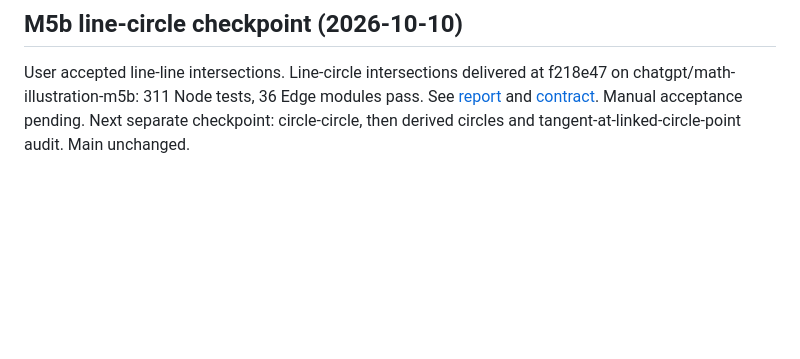
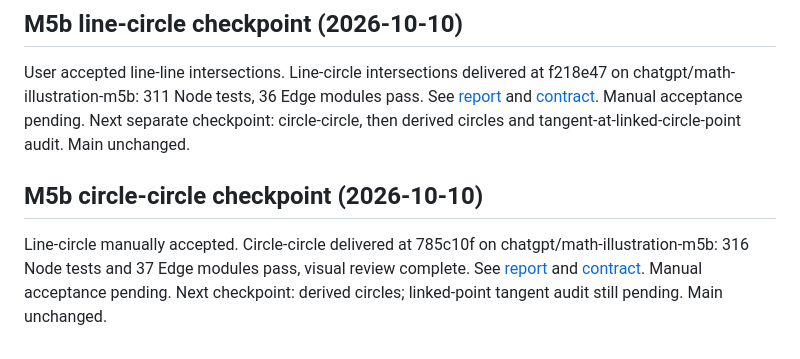
Before and after one commit to Geert1985/from-zero-2-infinity, a Markdown page: math-illustration/docs/DEVELOPMENT-ROADMAP.md, the part around the change. GitHub-like rendering; blank space fills up the shorter version.

Commit message:
Record circle-circle verification and roadmap progress

```diff
--- a/math-illustration/docs/DEVELOPMENT-ROADMAP.md
+++ b/math-illustration/docs/DEVELOPMENT-ROADMAP.md
@@ -100,3 +100,7 @@ Main baseline e3db593 was published after merging the accepted authoring work wi
 ## M5b line-circle checkpoint (2026-10-10)
 
 User accepted line-line intersections. Line-circle intersections delivered at f218e47 on chatgpt/math-illustration-m5b: 311 Node tests, 36 Edge modules pass. See [report](M5b-LINE-CIRCLE-REPORT.md) and [contract](M5b-LINE-CIRCLE-CONTRACT.md). Manual acceptance pending. Next separate checkpoint: circle-circle, then derived circles and tangent-at-linked-circle-point audit. Main unchanged.
+
+## M5b circle-circle checkpoint (2026-10-10)
+
+Line-circle manually accepted. Circle-circle delivered at 785c10f on chatgpt/math-illustration-m5b: 316 Node tests and 37 Edge modules pass, visual review complete. See [report](M5b-CIRCLE-CIRCLE-REPORT.md) and [contract](M5b-CIRCLE-CIRCLE-CONTRACT.md). Manual acceptance pending. Next checkpoint: derived circles; linked-point tangent audit still pending. Main unchanged.
```
Also changed, not shown: math-illustration/docs/M5b-CIRCLE-CIRCLE-REPORT.md (added, +13 -0 lines).
